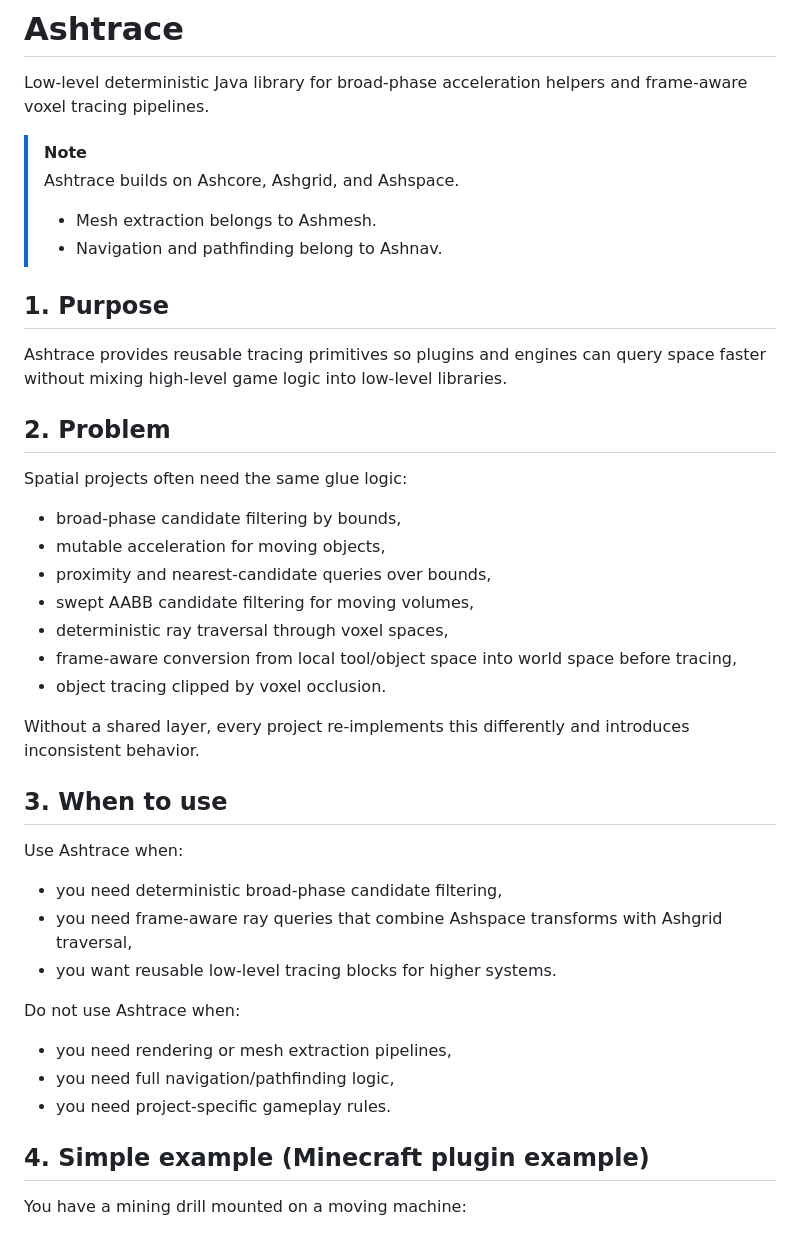
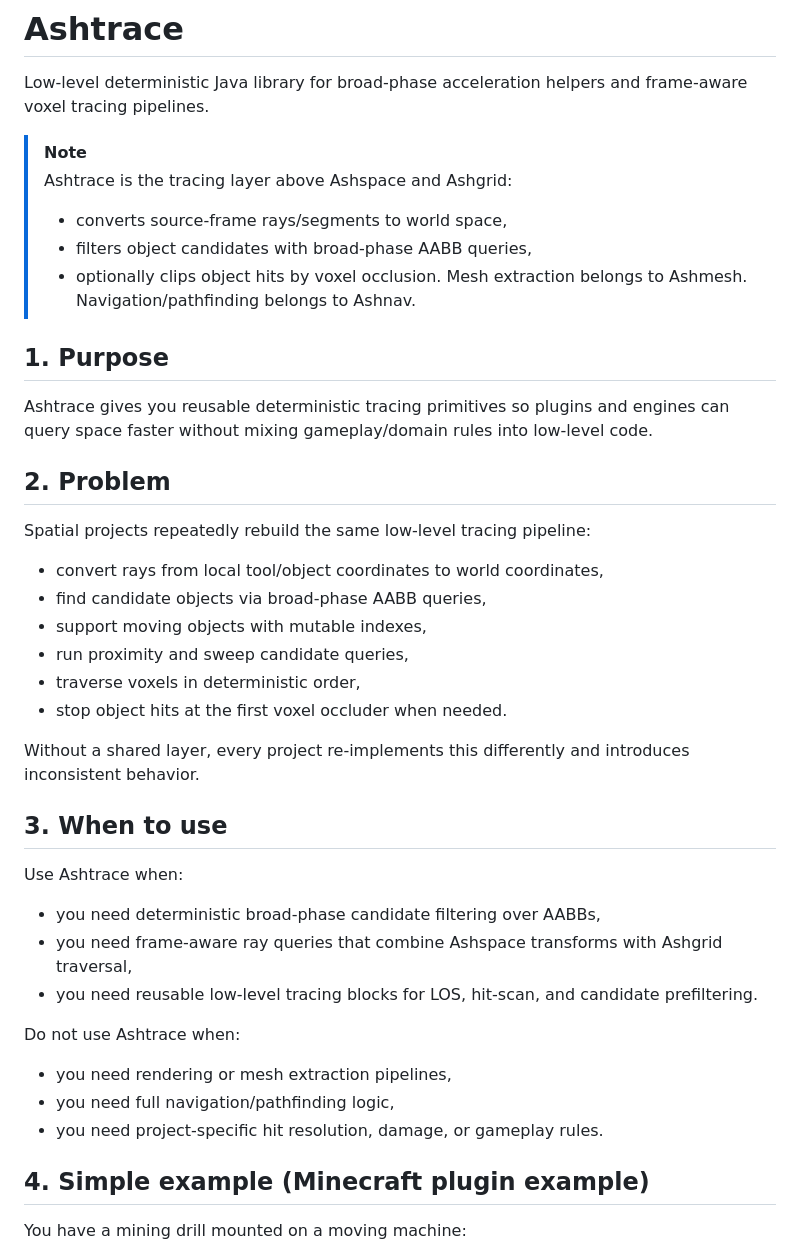
Before and after one commit to Miciasty/Ashtrace, a Markdown page: README.md, the part around one of its changes. GitHub-like rendering.

Commit message:
Creation of Ashtrace

```diff
--- a/README.md
+++ b/README.md
@@ -3,38 +3,39 @@
 Low-level deterministic Java library for broad-phase acceleration helpers and frame-aware voxel tracing pipelines.
 
 > [!NOTE]
-> Ashtrace builds on Ashcore, Ashgrid, and Ashspace.
-> - Mesh extraction belongs to Ashmesh.
-> - Navigation and pathfinding belong to Ashnav.
+> Ashtrace is the tracing layer above Ashspace and Ashgrid:
+> - converts source-frame rays/segments to world space,
+> - filters object candidates with broad-phase AABB queries,
+> - optionally clips object hits by voxel occlusion.
+> Mesh extraction belongs to Ashmesh. Navigation/pathfinding belongs to Ashnav.
 
 ## 1. Purpose
 
-Ashtrace provides reusable tracing primitives so plugins and engines can query space faster without mixing high-level game logic into low-level libraries.
+Ashtrace gives you reusable deterministic tracing primitives so plugins and engines can query space faster without mixing gameplay/domain rules into low-level code.
 
 ## 2. Problem
 
-Spatial projects often need the same glue logic:
-- broad-phase candidate filtering by bounds,
-- mutable acceleration for moving objects,
-- proximity and nearest-candidate queries over bounds,
-- swept AABB candidate filtering for moving volumes,
-- deterministic ray traversal through voxel spaces,
-- frame-aware conversion from local tool/object space into world space before tracing,
-- object tracing clipped by voxel occlusion.
+Spatial projects repeatedly rebuild the same low-level tracing pipeline:
+- convert rays from local tool/object coordinates to world coordinates,
+- find candidate objects via broad-phase AABB queries,
+- support moving objects with mutable indexes,
+- run proximity and sweep candidate queries,
+- traverse voxels in deterministic order,
+- stop object hits at the first voxel occluder when needed.
 
 Without a shared layer, every project re-implements this differently and introduces inconsistent behavior.
 
 ## 3. When to use
 
 Use Ashtrace when:
-- you need deterministic broad-phase candidate filtering,
+- you need deterministic broad-phase candidate filtering over AABBs,
 - you need frame-aware ray queries that combine Ashspace transforms with Ashgrid traversal,
-- you want reusable low-level tracing blocks for higher systems.
+- you need reusable low-level tracing blocks for LOS, hit-scan, and candidate prefiltering.
 
 Do not use Ashtrace when:
 - you need rendering or mesh extraction pipelines,
 - you need full navigation/pathfinding logic,
-- you need project-specific gameplay rules.
+- you need project-specific hit resolution, damage, or gameplay rules.
 
 ## 4. Simple example (Minecraft plugin example)
 
```
Also changed, not shown: other parts of README.md (+9 -6 lines).
